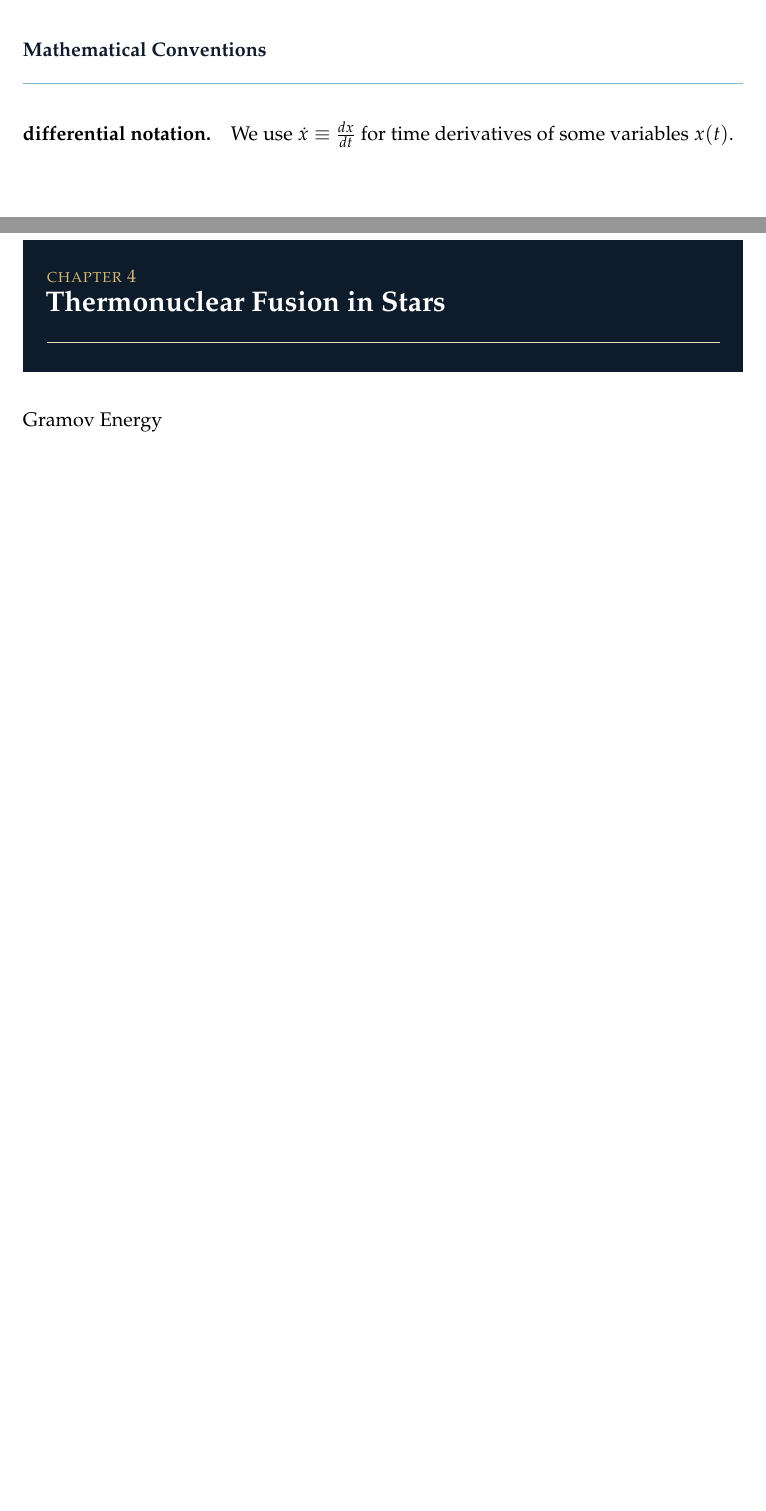
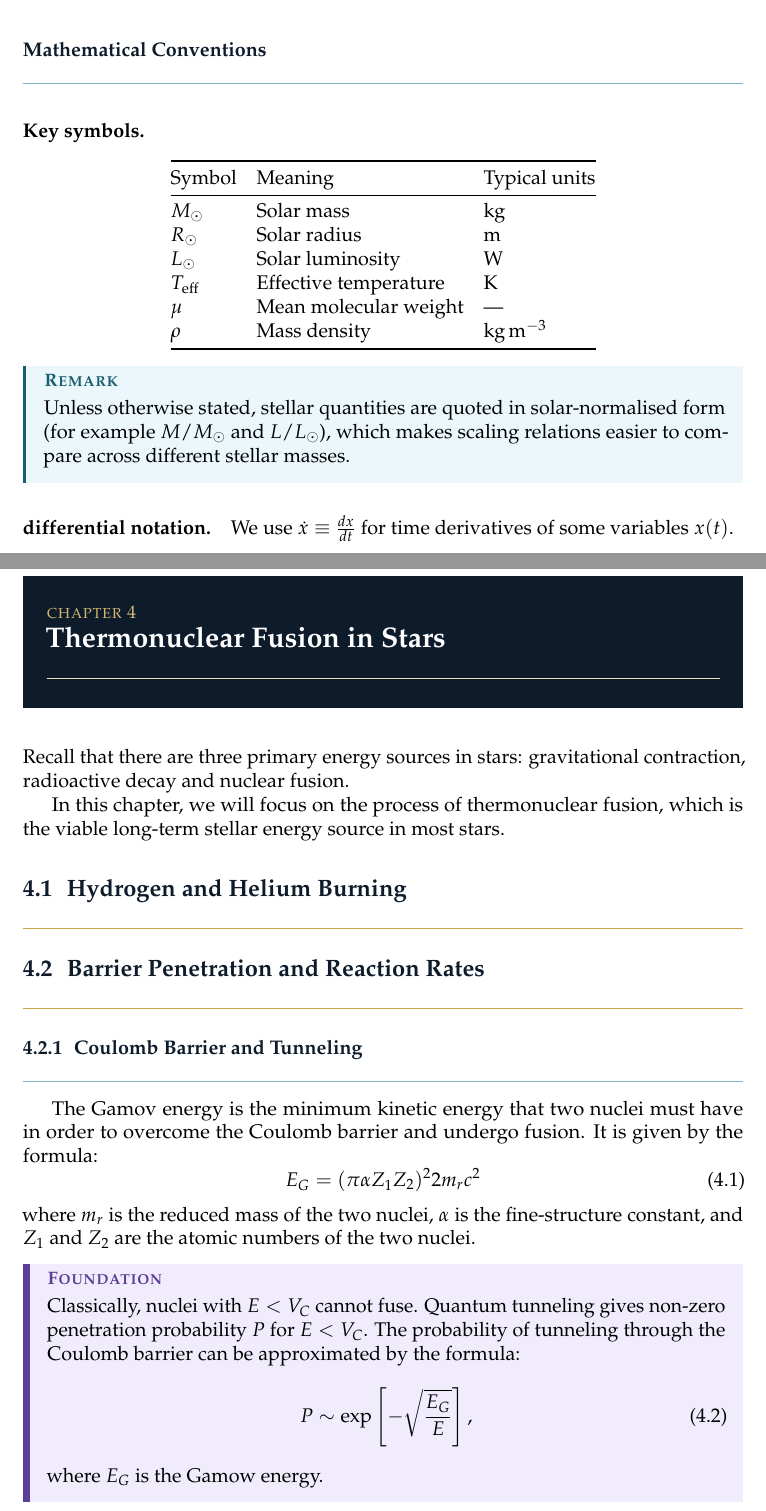
Before and after one commit to AuTomatoc-Ti/phys3071-Astrophysics-notes, a LaTeX document (main.tex, which reads chapters/ch04_thermofusion.tex, chapters/intro.tex): two parts of pages 6 and 10 of 19, joined at a grey line, cut so that both start at the same text, the shorter picture padded with empty space. Compiled offline with pdfLaTeX.

Commit message:
typing ch04

```diff
--- a/chapters/ch04_thermofusion.tex
+++ b/chapters/ch04_thermofusion.tex
@@ -1,3 +1,28 @@
 \chapter{Thermonuclear Fusion in Stars}
 
-Gramov Energy
+Recall that there are three primary energy sources in stars: gravitational contraction, radioactive decay and nuclear fusion.
+
+In this chapter, we will focus on the process of thermonuclear fusion, which is the viable long-term stellar energy source in most stars.
+
+
+\section{Hydrogen and Helium Burning}
+
+
+\section{Barrier Penetration and Reaction Rates}
+
+\subsection{Coulomb Barrier and Tunneling}
+
+The Gamov energy is the minimum kinetic energy that two nuclei must have in order to overcome the Coulomb barrier and undergo fusion. It is given by the formula:
+\begin{equation}
+E_G = (\pi \alpha Z_1 Z_2)^2 2 m_{r}c^2
+\end{equation}
+where $m_r$ is the reduced mass of the two nuclei, $\alpha$ is the fine-structure constant, and $Z_1$ and $Z_2$ are the atomic numbers of the two nuclei.
+
+\begin{foundation}
+Classically, nuclei with $E<V_C$ cannot fuse.
+Quantum tunneling gives non-zero penetration probability $P$ for $E<V_C$. The probability of tunneling through the Coulomb barrier can be approximated by the formula:
+\begin{equation}
+    P \sim \exp\left[-\sqrt{\frac{E_G}{E}}\right],
+\end{equation}
+where $E_G$ is the Gamow energy.
+\end{foundation}
--- a/chapters/intro.tex
+++ b/chapters/intro.tex
@@ -247,6 +247,31 @@ throughout the text to flag specific types of information:
 %   when reading the literature.
 % \end{remark}
 
+\bigskip
+\noindent\textbf{Key symbols.}
+\begin{center}
+\begin{tabular}{@{}lll@{}}
+  \toprule
+  Symbol & Meaning & Typical units \\
+  \midrule
+  $M_\odot$                & Solar mass                        & $\mathrm{kg}$ \\
+  $R_\odot$                & Solar radius                      & $\mathrm{m}$ \\
+  $L_\odot$                & Solar luminosity                  & $\mathrm{W}$ \\
+  $T_\mathrm{eff}$         & Effective temperature             & $\mathrm{K}$ \\
+  $\mu$                    & Mean molecular weight             & --- \\
+  $\rho$                   & Mass density                      & $\mathrm{kg\,m^{-3}}$ \\
+  \bottomrule
+\end{tabular}
+\end{center}
+
+\begin{remark}
+  Unless otherwise stated, stellar quantities are quoted in solar-normalised form
+  (for example $M/M_\odot$ and $L/L_\odot$), which makes scaling relations easier
+  to compare across different stellar masses.
+\end{remark}
+
+
+
 \bigskip \noindent
 \textbf{differential notation.}\quad
 We use $\dot{x} \equiv \frac{dx}{dt}$ for time derivatives of some variables $x(t)$.
```
Also changed, not shown: chapters/questions/q_ch04.tex (added, +1 -0 lines), main.pdf, 2 other files.
